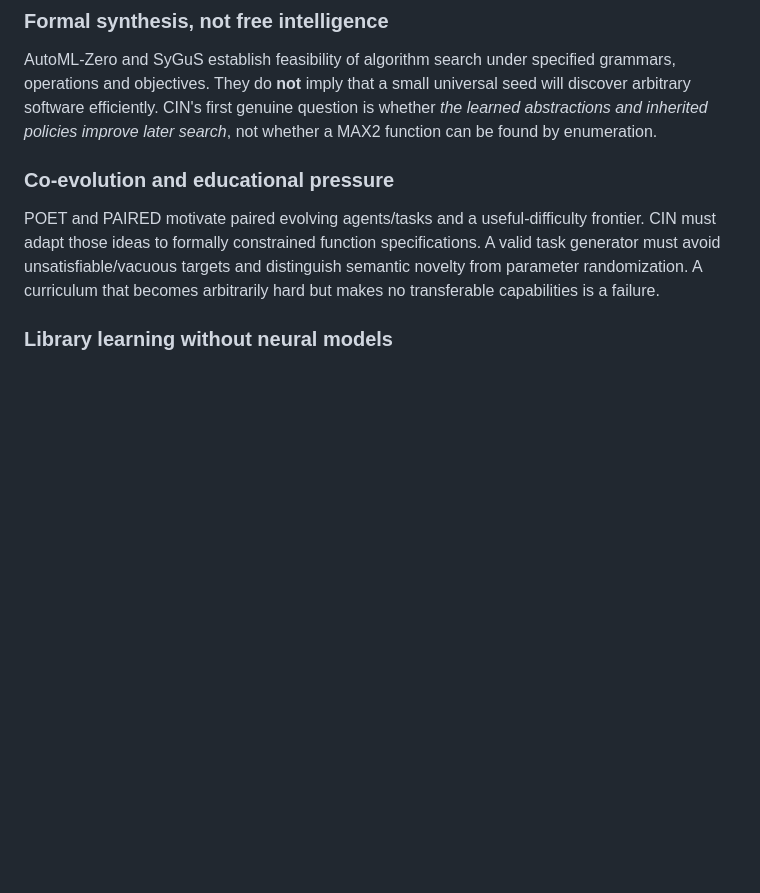
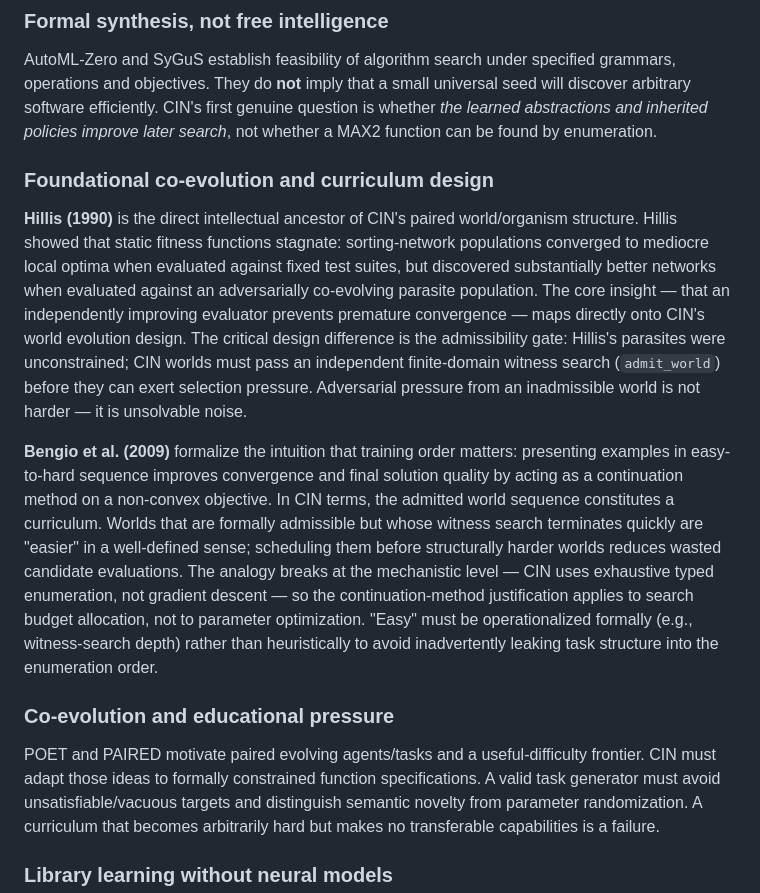
Before and after one commit to imMamdouhaboammar/code-in-nothing, a Markdown page: docs/research/LITERATURE.md, the part around one of its changes. Drawn GitHub-style; blank space fills up the shorter version.

Commit message:
docs(research): add Hillis 1990 co-evolution and Bengio 2009 curriculum learning to related work

```diff
--- a/docs/research/LITERATURE.md
+++ b/docs/research/LITERATURE.md
@@ -23,6 +25,12 @@
 ### Formal synthesis, not free intelligence
 
 AutoML-Zero and SyGuS establish feasibility of algorithm search under specified grammars, operations and objectives. They do **not** imply that a small universal seed will discover arbitrary software efficiently. CIN's first genuine question is whether *the learned abstractions and inherited policies improve later search*, not whether a MAX2 function can be found by enumeration.
+
+### Foundational co-evolution and curriculum design
+
+**Hillis (1990)** is the direct intellectual ancestor of CIN's paired world/organism structure. Hillis showed that static fitness functions stagnate: sorting-network populations converged to mediocre local optima when evaluated against fixed test suites, but discovered substantially better networks when evaluated against an adversarially co-evolving parasite population. The core insight — that an independently improving evaluator prevents premature convergence — maps directly onto CIN's world evolution design. The critical design difference is the admissibility gate: Hillis's parasites were unconstrained; CIN worlds must pass an independent finite-domain witness search (`admit_world`) before they can exert selection pressure. Adversarial pressure from an inadmissible world is not harder — it is unsolvable noise.
+
+**Bengio et al. (2009)** formalize the intuition that training order matters: presenting examples in easy-to-hard sequence improves convergence and final solution quality by acting as a continuation method on a non-convex objective. In CIN terms, the admitted world sequence constitutes a curriculum. Worlds that are formally admissible but whose witness search terminates quickly are "easier" in a well-defined sense; scheduling them before structurally harder worlds reduces wasted candidate evaluations. The analogy breaks at the mechanistic level — CIN uses exhaustive typed enumeration, not gradient descent — so the continuation-method justification applies to search budget allocation, not to parameter optimization. "Easy" must be operationalized formally (e.g., witness-search depth) rather than heuristically to avoid inadvertently leaking task structure into the enumeration order.
 
 ### Co-evolution and educational pressure
 
```
Also changed, not shown: other parts of docs/research/LITERATURE.md (+2 -0 lines).
